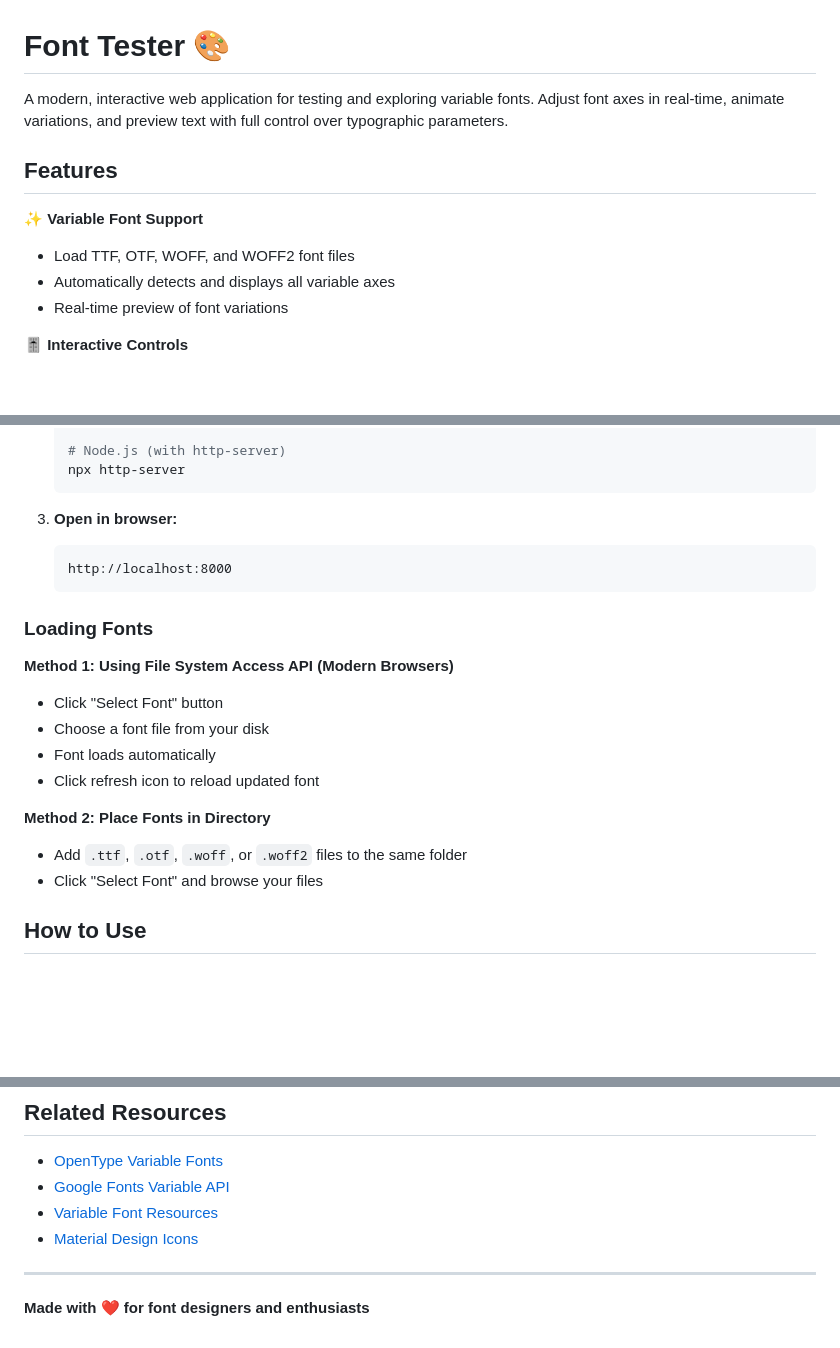
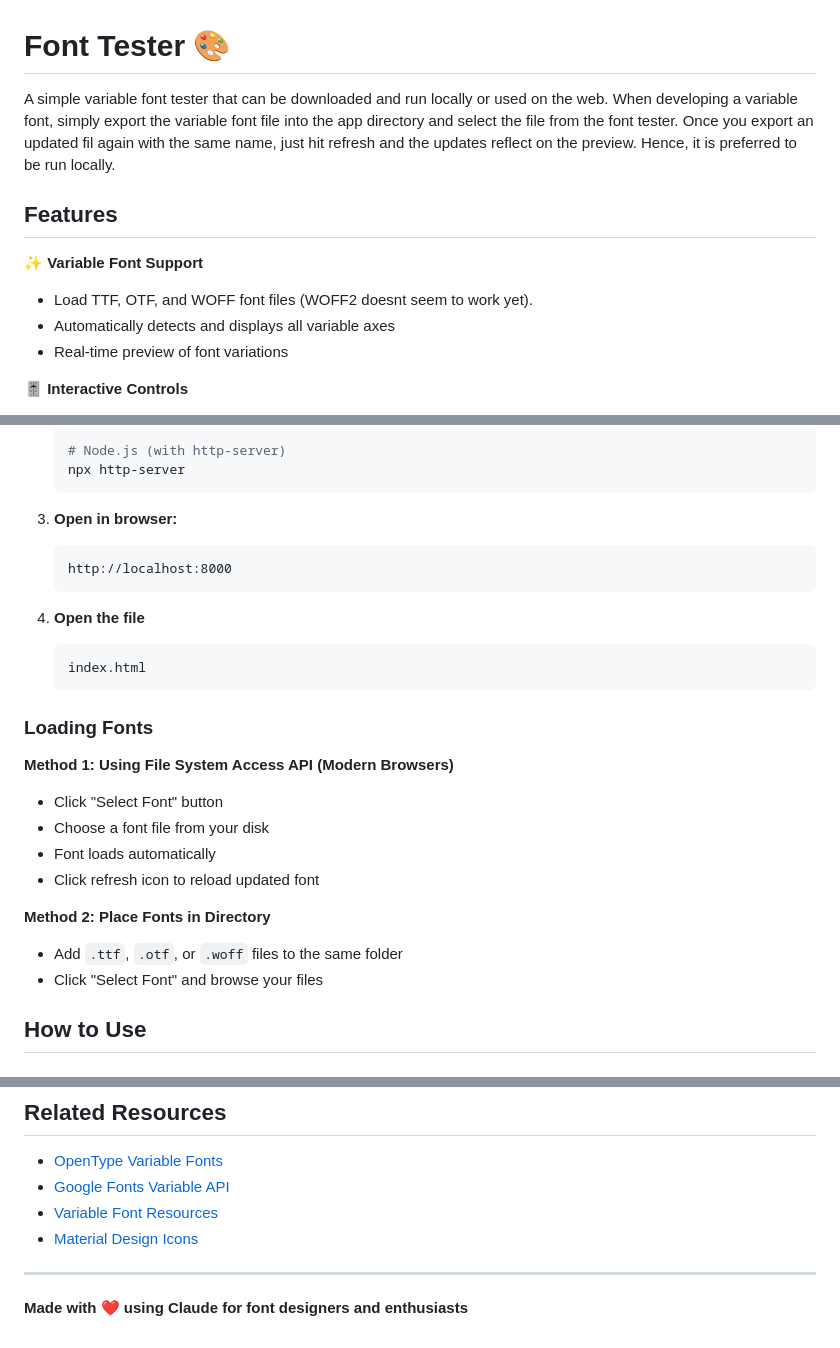
Before and after one commit to alensouthland/simple-variable-font-tester, a Markdown page: README.md, 3 parts joined by grey strips. Rendered like a GitHub page; blank space fills up the shorter version.

````diff
--- a/README.md
+++ b/README.md
@@ -1,11 +1,11 @@
 # Font Tester 🎨
 
-A modern, interactive web application for testing and exploring variable fonts. Adjust font axes in real-time, animate variations, and preview text with full control over typographic parameters.
+A simple variable font tester that can be downloaded and run locally or used on the web. When developing a variable font, simply export the variable font file into the app directory and select the file from the font tester. Once you export an updated fil again with the same name, just hit refresh and the updates reflect on the preview. Hence, it is preferred to be run locally.
 
 ## Features
 
 ✨ **Variable Font Support**
-- Load TTF, OTF, WOFF, and WOFF2 font files
+- Load TTF, OTF, and WOFF font files (WOFF2 doesnt seem to work yet).
 - Automatically detects and displays all variable axes
 - Real-time preview of font variations
 
@@ -71,6 +71,10 @@ font-tester/
    http://localhost:8000
    ```
 
+4. **Open the file**
+   ```
+   index.html
+   ```
 ### Loading Fonts
 
 **Method 1: Using File System Access API (Modern Browsers)**
@@ -80,7 +84,7 @@ font-tester/
 - Click refresh icon to reload updated font
 
 **Method 2: Place Fonts in Directory**
-- Add `.ttf`, `.otf`, `.woff`, or `.woff2` files to the same folder
+- Add `.ttf`, `.otf`, or `.woff` files to the same folder
 - Click "Select Font" and browse your files
 
 ## How to Use
@@ -292,4 +296,4 @@ Contributions welcome! Areas for improvement:
 
 ---
 
-**Made with ❤️ for font designers and enthusiasts**
+**Made with ❤️ using Claude for font designers and enthusiasts**
````
